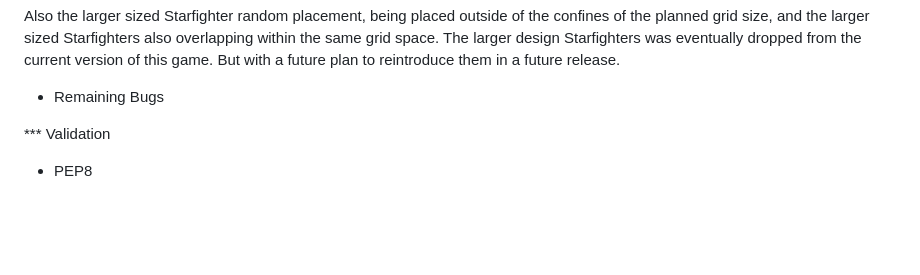
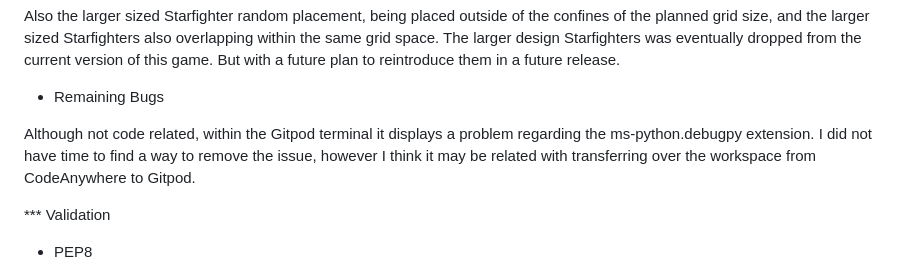
Before and after one commit to TobyJef/starfighters, a Markdown page: README.md, the part around the change printed below. Rendered like a GitHub page; blank space fills up the shorter version.

```diff
--- a/README.md
+++ b/README.md
@@ -115,6 +119,9 @@ While in development of a previous version of Starfighters there had been issues
 Also the larger sized Starfighter random placement, being placed outside of the confines of the planned grid size, and the larger sized Starfighters also overlapping within the same grid space. The larger design Starfighters was eventually dropped from the current version of this game. But with a future plan to reintroduce them in a future release.
 
 - Remaining Bugs
+
+Although not code related, within the Gitpod terminal it displays a problem regarding the ms-python.debugpy extension. I did not have time to find a way to remove the issue, however I think it may be related with transferring over the workspace from CodeAnywhere to Gitpod.
+
 
 *** Validation
 
```
Also changed, not shown: other parts of README.md (+4 -0 lines).
